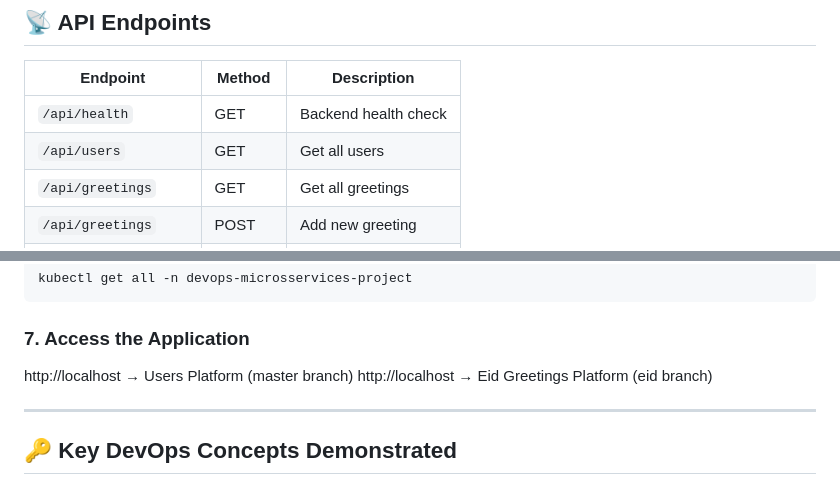
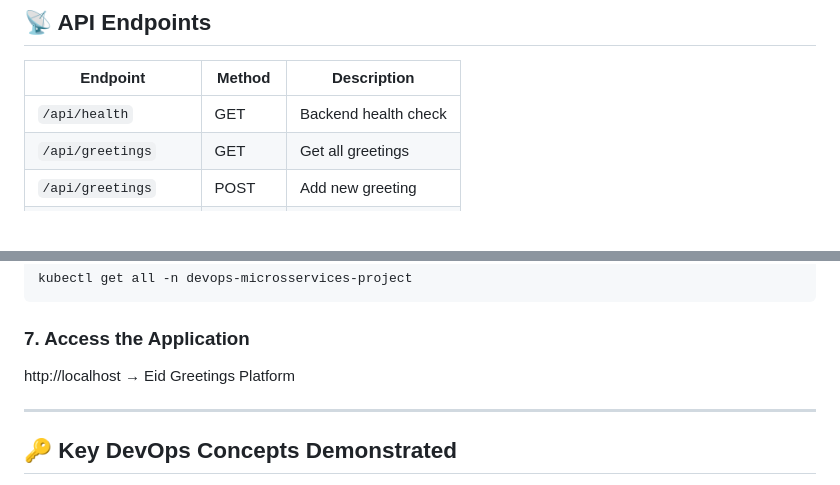
Before and after one commit to Yousf3emad/devops-microservices-project, a Markdown page: README.md, 2 parts joined by grey strips. Rendered like a GitHub page; blank space fills up the shorter version.

Commit message:
Update README to remove duplicate user endpoint
Removed duplicate user endpoint from the README.

```diff
--- a/README.md
+++ b/README.md
@@ -64,7 +64,6 @@ Each branch has its own CI/CD pipeline trigger and builds independent Docker ima
 | Endpoint | Method | Description |
 |----------|--------|-------------|
 | `/api/health` | GET | Backend health check |
-| `/api/users` | GET | Get all users |
 | `/api/greetings` | GET | Get all greetings |
 | `/api/greetings` | POST | Add new greeting |
 | `/api/greetings/:id` | DELETE | Delete greeting |
@@ -128,8 +127,7 @@ kubectl get all -n devops-microsservices-project
 
 ### 7. Access the Application
 
-http://localhost        → Users Platform (master branch)
-http://localhost        → Eid Greetings Platform (eid branch)
+http://localhost        → Eid Greetings Platform
 
 
 ---
```
